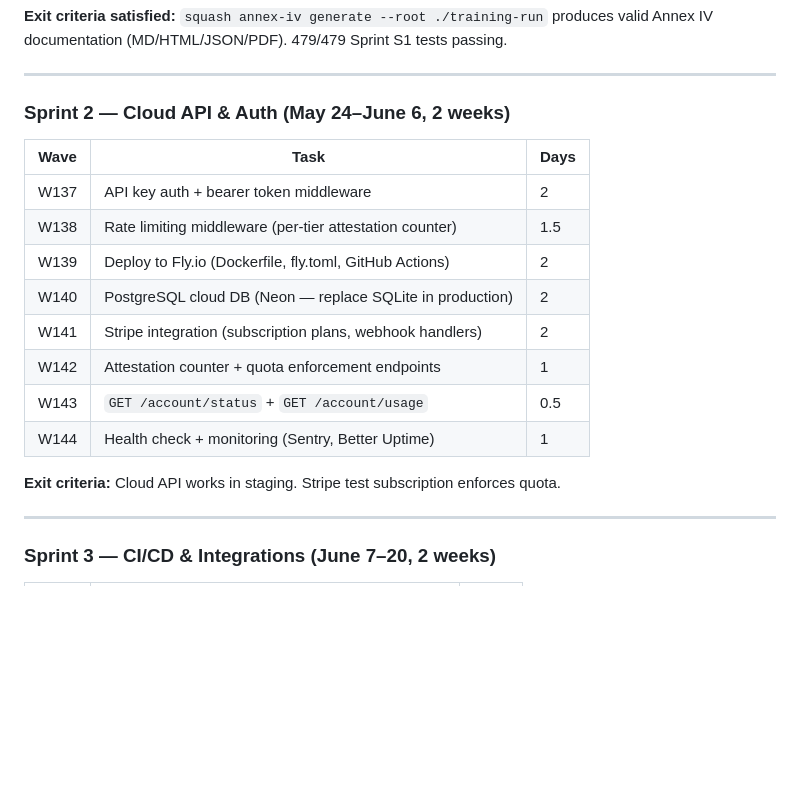
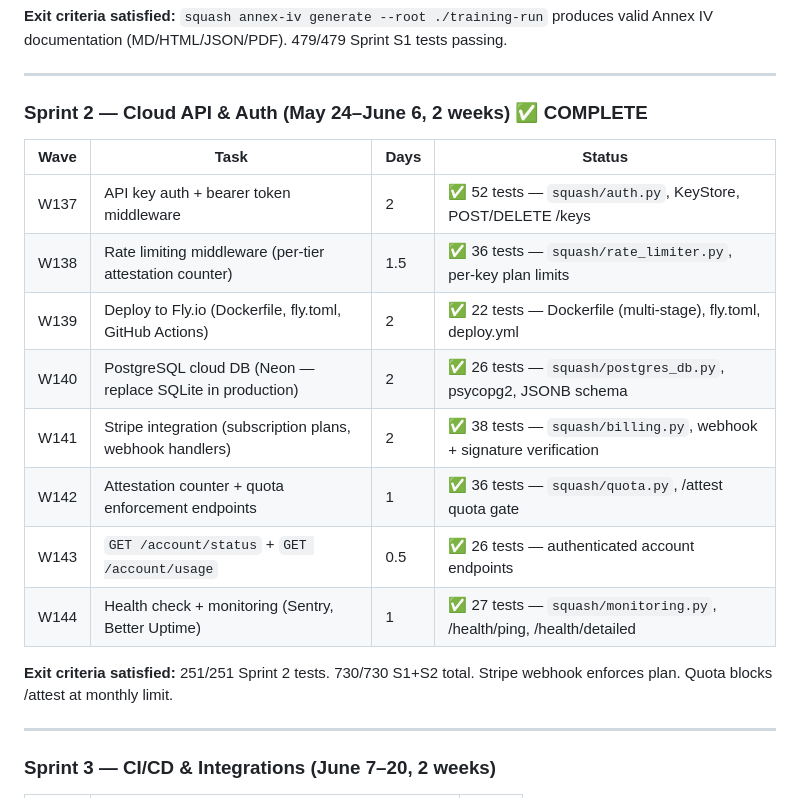
Before and after one commit to konjoai/squash, a Markdown page: SQUASH_MASTER_PLAN.md, the part around the change. GitHub-like rendering; blank space fills up the shorter version.

```diff
--- a/SQUASH_MASTER_PLAN.md
+++ b/SQUASH_MASTER_PLAN.md
@@ -387,20 +387,20 @@ Your team didn't sign up to write compliance docs.
 
 ---
 
-### Sprint 2 — Cloud API & Auth (May 24–June 6, 2 weeks)
+### Sprint 2 — Cloud API & Auth (May 24–June 6, 2 weeks) ✅ COMPLETE
 
-| Wave | Task | Days |
-|------|------|------|
-| W137 | API key auth + bearer token middleware | 2 |
-| W138 | Rate limiting middleware (per-tier attestation counter) | 1.5 |
-| W139 | Deploy to Fly.io (Dockerfile, fly.toml, GitHub Actions) | 2 |
-| W140 | PostgreSQL cloud DB (Neon — replace SQLite in production) | 2 |
-| W141 | Stripe integration (subscription plans, webhook handlers) | 2 |
-| W142 | Attestation counter + quota enforcement endpoints | 1 |
-| W143 | `GET /account/status` + `GET /account/usage` | 0.5 |
-| W144 | Health check + monitoring (Sentry, Better Uptime) | 1 |
+| Wave | Task | Days | Status |
+|------|------|------|--------|
+| W137 | API key auth + bearer token middleware | 2 | ✅ 52 tests — `squash/auth.py`, KeyStore, POST/DELETE /keys |
+| W138 | Rate limiting middleware (per-tier attestation counter) | 1.5 | ✅ 36 tests — `squash/rate_limiter.py`, per-key plan limits |
+| W139 | Deploy to Fly.io (Dockerfile, fly.toml, GitHub Actions) | 2 | ✅ 22 tests — Dockerfile (multi-stage), fly.toml, deploy.yml |
+| W140 | PostgreSQL cloud DB (Neon — replace SQLite in production) | 2 | ✅ 26 tests — `squash/postgres_db.py`, psycopg2, JSONB schema |
+| W141 | Stripe integration (subscription plans, webhook handlers) | 2 | ✅ 38 tests — `squash/billing.py`, webhook + signature verification |
+| W142 | Attestation counter + quota enforcement endpoints | 1 | ✅ 36 tests — `squash/quota.py`, /attest quota gate |
+| W143 | `GET /account/status` + `GET /account/usage` | 0.5 | ✅ 26 tests — authenticated account endpoints |
+| W144 | Health check + monitoring (Sentry, Better Uptime) | 1 | ✅ 27 tests — `squash/monitoring.py`, /health/ping, /health/detailed |
 
-**Exit criteria:** Cloud API works in staging. Stripe test subscription enforces quota.
+**Exit criteria satisfied:** 251/251 Sprint 2 tests. 730/730 S1+S2 total. Stripe webhook enforces plan. Quota blocks /attest at monthly limit.
 
 ---
 
```
Also changed, not shown: CHANGELOG.md (+37 -0 lines).
